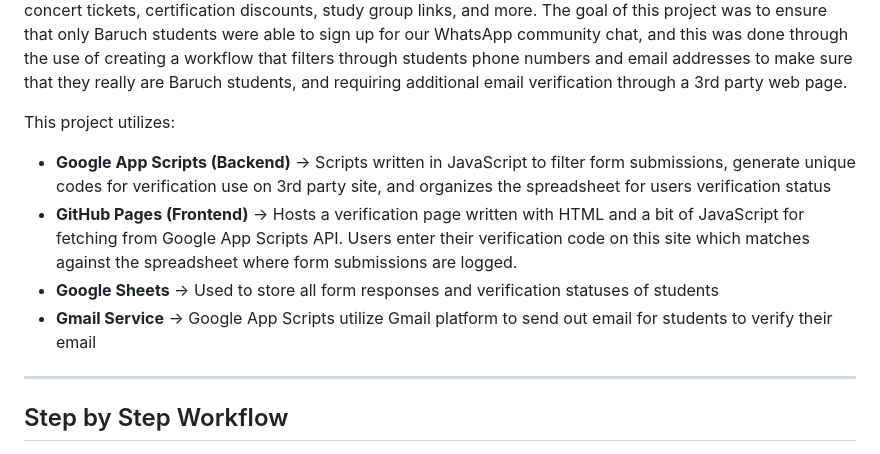
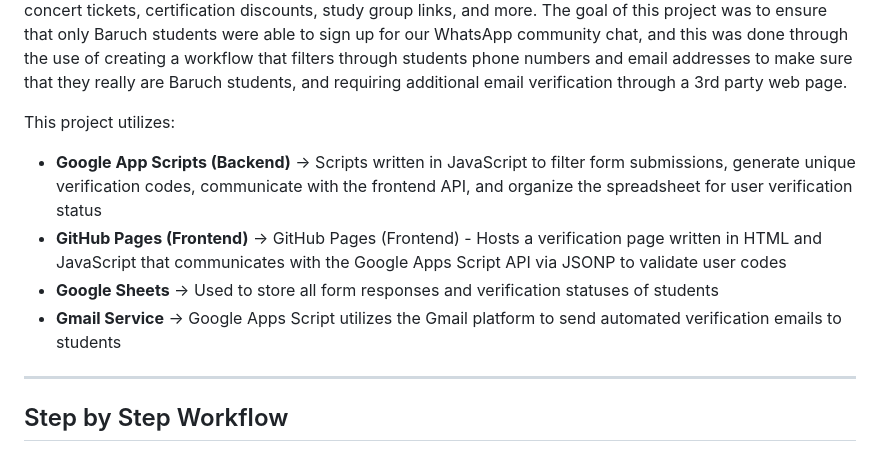
Before and after one commit to rawnakc/isaca-verification, a Markdown page: README.md, the part around the change printed below. GitHub-like rendering.

```diff
--- a/README.md
+++ b/README.md
@@ -6,11 +6,10 @@ So as a result, their would be 4-6 incidents a week where a random user that typ
 The goal of this project was to ensure that only Baruch students were able to sign up for our WhatsApp community chat, and this was done through the use of creating a workflow that filters through students phone numbers and email addresses to make sure that they really are Baruch students, and requiring additional email verification through a 3rd party web page.
 
 This project utilizes:
-- **Google App Scripts (Backend)** -> Scripts written in JavaScript to filter form submissions, generate unique codes for verification use on 3rd party site, and organizes the spreadsheet for users verification status
-- **GitHub Pages (Frontend)** -> Hosts a verification page written with HTML and a bit of JavaScript for fetching from Google App Scripts API. Users enter their verification code on this site which matches against the spreadsheet where form submissions are logged.
+- **Google App Scripts (Backend)** -> Scripts written in JavaScript to filter form submissions, generate unique verification codes, communicate with the frontend API, and organize the spreadsheet for user verification status
+- **GitHub Pages (Frontend)** -> GitHub Pages (Frontend) - Hosts a verification page written in HTML and JavaScript that communicates with the Google Apps Script API via JSONP to validate user codes
 - **Google Sheets** -> Used to store all form responses and verification statuses of students
-- **Gmail Service** -> Google App Scripts utilize Gmail platform to send out email for students to verify their email
-
+- **Gmail Service** -> Google Apps Script utilizes the Gmail platform to send automated verification emails to students
 ---
 
 ## Step by Step Workflow
```
Also changed, not shown: other parts of README.md (+123 -27 lines).
